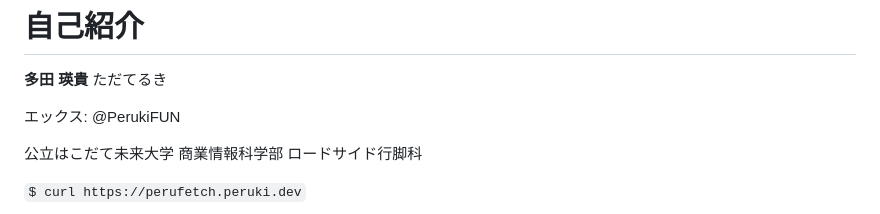
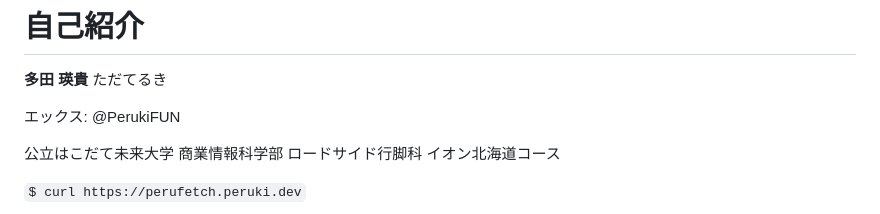
Before and after one commit to TadaTeruki/slides, a Markdown page: yuruasa/slide.md, the part around the change. Drawn GitHub-style.

Commit message:
[update] yuruasa

```diff
--- a/yuruasa/slide.md
+++ b/yuruasa/slide.md
@@ -32,6 +32,7 @@ h1 {
 
 公立はこだて未来大学
 商業情報科学部 ロードサイド行脚科
+イオン北海道コース
 
 `$ curl https://perufetch.peruki.dev`
 
```
